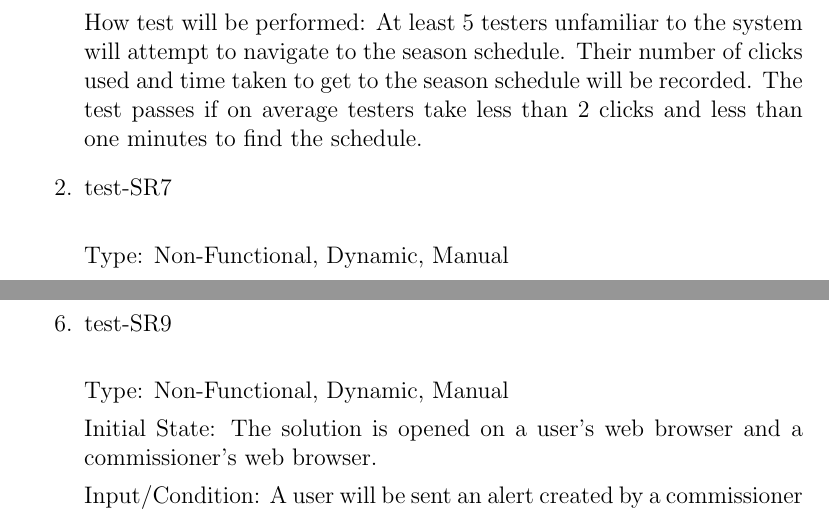
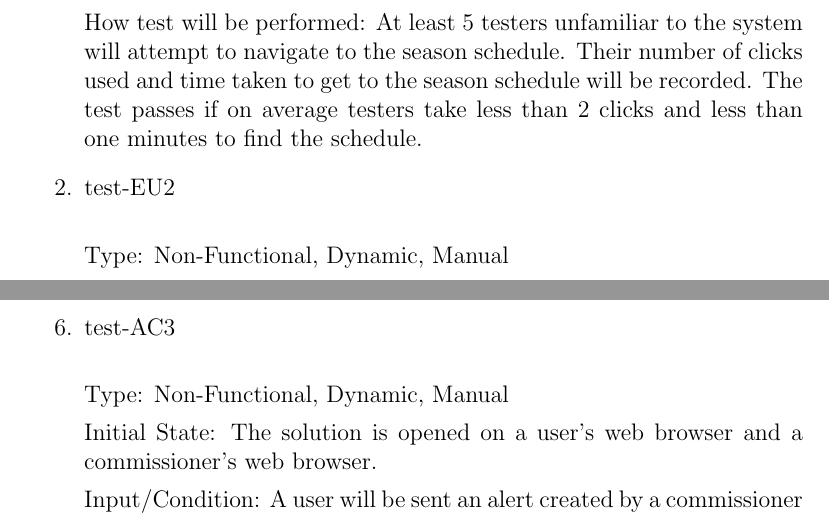
Before and after one commit to Nicholas-Fabugais-Inaba/Sandlot, a LaTeX document (docs/VnVPlan/VnVPlan.tex): two parts of pages 18 and 20 of 32, joined at a grey line, cut so that both start at the same text. Compiled offline with pdfLaTeX.

Commit message:
Updated SR requirement names to correct respective SRS requirement names

```diff
--- a/docs/VnVPlan/VnVPlan.tex
+++ b/docs/VnVPlan/VnVPlan.tex
@@ -626,7 +626,7 @@ How test will be performed:
   if on average testers take less than 2 clicks and less than one minutes to
   find the schedule.
 
-  \item{test-SR7\\}
+  \item{test-EU2\\}
 
   Type: Non-Functional, Dynamic, Manual
 
@@ -687,7 +687,7 @@ How test will be performed:
   Particular attention will be given to input fields and critical information
   such as schedules.
 
-  \item{test-SR9\\}
+  \item{test-AC3\\}
 
   Type: Non-Functional, Dynamic, Manual
 
```
Also changed, not shown: docs/VnVPlan/VnVPlan.tex (6 more changed lines).
